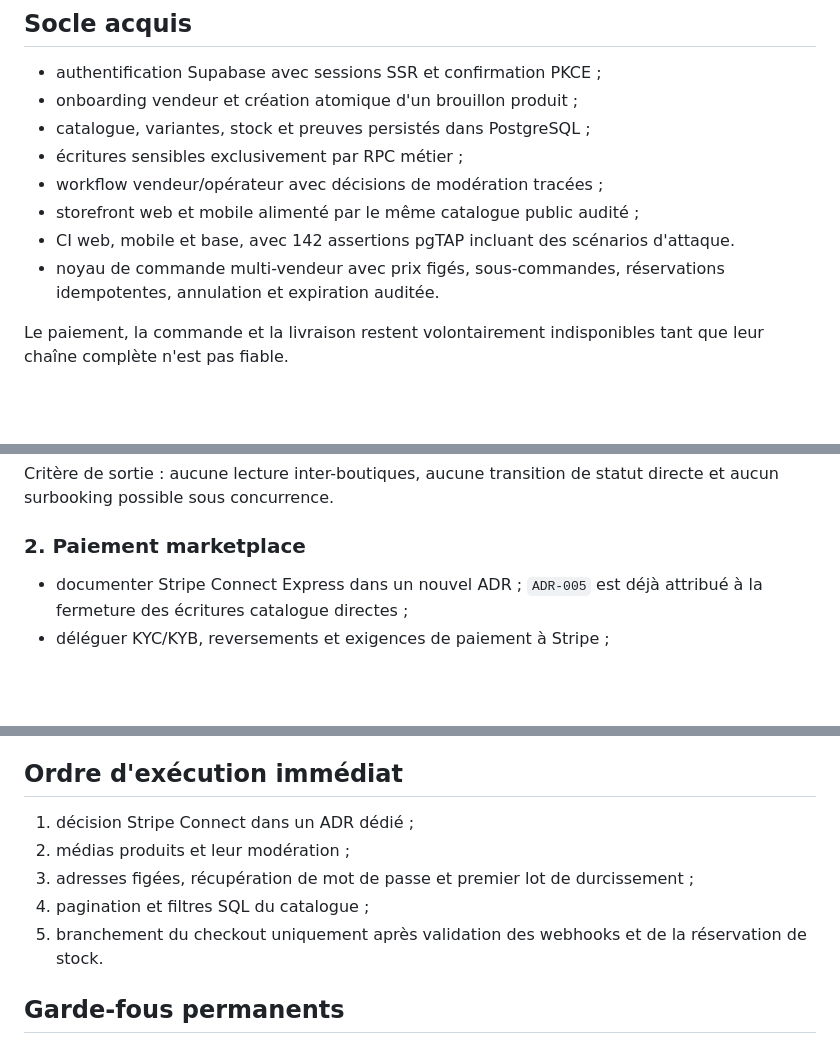
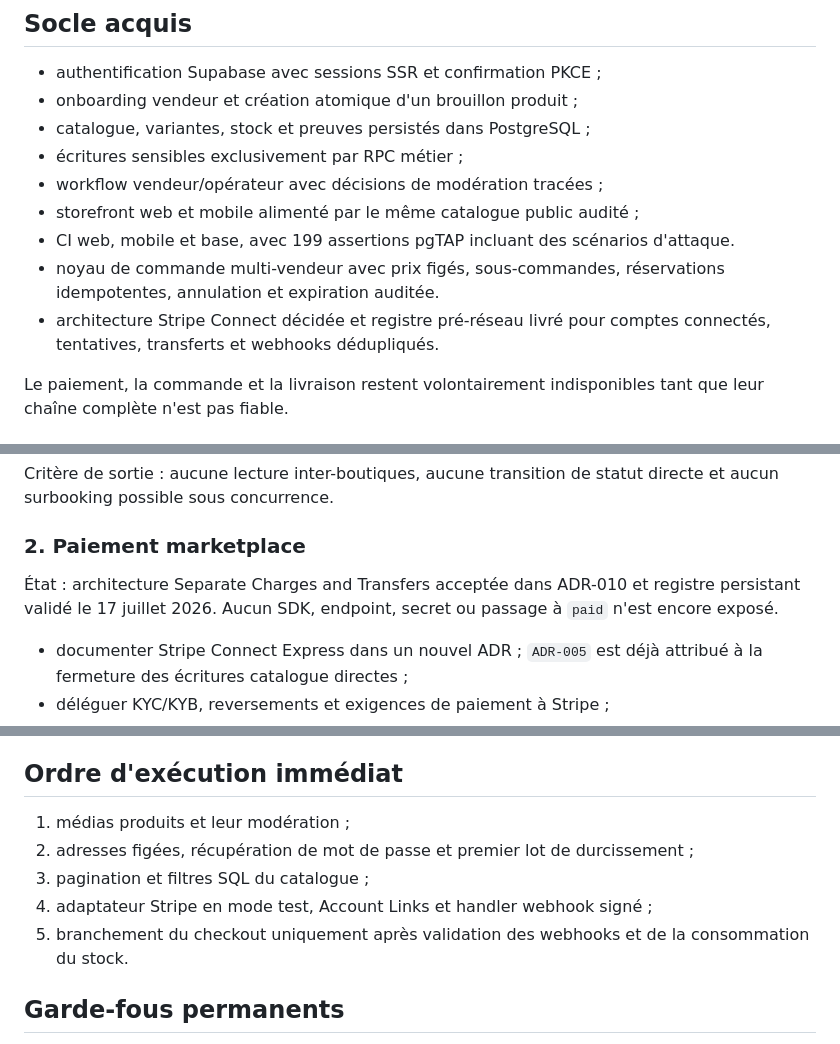
Before and after one commit to jadbgz/yaqeen-market, a Markdown page: docs/ROADMAP-TECHNIQUE.md, 3 parts joined by grey strips. Rendered like a GitHub page; blank space fills up the shorter version.

Commit message:
record Stripe ledger milestone

```diff
--- a/docs/ROADMAP-TECHNIQUE.md
+++ b/docs/ROADMAP-TECHNIQUE.md
@@ -14,8 +14,9 @@ Cette roadmap publique reprend uniquement les priorités techniques partageables
 - écritures sensibles exclusivement par RPC métier ;
 - workflow vendeur/opérateur avec décisions de modération tracées ;
 - storefront web et mobile alimenté par le même catalogue public audité ;
-- CI web, mobile et base, avec 142 assertions pgTAP incluant des scénarios d'attaque.
+- CI web, mobile et base, avec 199 assertions pgTAP incluant des scénarios d'attaque.
 - noyau de commande multi-vendeur avec prix figés, sous-commandes, réservations idempotentes, annulation et expiration auditée.
+- architecture Stripe Connect décidée et registre pré-réseau livré pour comptes connectés, tentatives, transferts et webhooks dédupliqués.
 
 Le paiement, la commande et la livraison restent volontairement indisponibles tant que leur chaîne complète n'est pas fiable.
 
@@ -34,6 +35,8 @@ Le paiement, la commande et la livraison restent volontairement indisponibles ta
 Critère de sortie : aucune lecture inter-boutiques, aucune transition de statut directe et aucun surbooking possible sous concurrence.
 
 ### 2. Paiement marketplace
+
+État : architecture Separate Charges and Transfers acceptée dans ADR-010 et registre persistant validé le 17 juillet 2026. Aucun SDK, endpoint, secret ou passage à `paid` n'est encore exposé.
 
 - documenter Stripe Connect Express dans un nouvel ADR ; `ADR-005` est déjà attribué à la fermeture des écritures catalogue directes ;
 - déléguer KYC/KYB, reversements et exigences de paiement à Stripe ;
@@ -113,11 +116,11 @@ Les sujets RGPD, P2B, DSA, CGV, fiscalité, facturation et médiation doivent ê
 
 ## Ordre d'exécution immédiat
 
-1. décision Stripe Connect dans un ADR dédié ;
-2. médias produits et leur modération ;
-3. adresses figées, récupération de mot de passe et premier lot de durcissement ;
-4. pagination et filtres SQL du catalogue ;
-5. branchement du checkout uniquement après validation des webhooks et de la réservation de stock.
+1. médias produits et leur modération ;
+2. adresses figées, récupération de mot de passe et premier lot de durcissement ;
+3. pagination et filtres SQL du catalogue ;
+4. adaptateur Stripe en mode test, Account Links et handler webhook signé ;
+5. branchement du checkout uniquement après validation des webhooks et de la consommation du stock.
 
 ## Garde-fous permanents
 
```
Also changed, not shown: docs/audits/AUDIT-TECHNIQUE-2026-07-13.md (+1 -1 lines).
